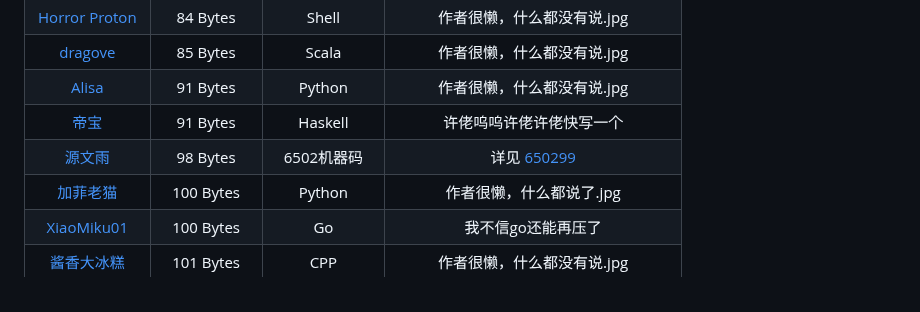
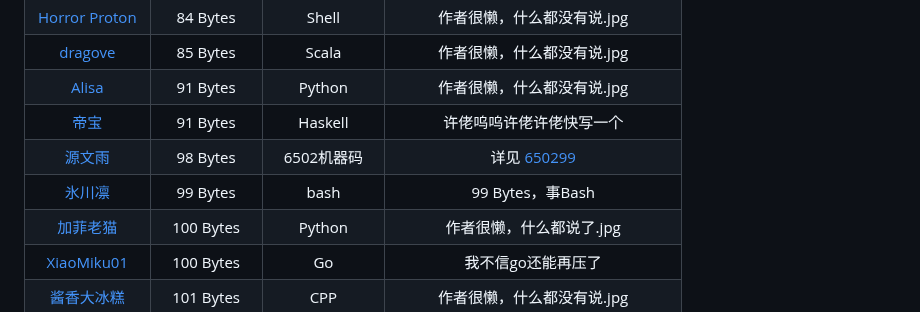
Before and after one commit to InvoluteHell/NineNineTable, a Markdown page: README.md, the part around the change. Rendered like a GitHub page.

Commit message:
Update Board

```diff
--- a/README.md
+++ b/README.md
@@ -49,6 +49,7 @@
 | [Alisa](Alisa)                                                |  91 Bytes  | Python         | 作者很懒，什么都没有说.jpg |
 | [帝宝](帝宝)                                                  |  91 Bytes  | Haskell         | 许佬呜呜许佬许佬快写一个|
 | [源文雨](fumiama)                                                  |  98 Bytes  | 6502机器码         | 详见 [650299](https://github.com/fumiama/650299)|
+| [氷川凛](HikawaRin)                                                  |  99 Bytes  | bash | 99 Bytes，事Bash |
 | [加菲老猫](GarfieldTheOldCat)                                  |  100 Bytes  | Python        | 作者很懒，什么都说了.jpg |
 | [XiaoMiku01](XiaoMiku01)                                  |  100 Bytes  | Go        | 我不信go还能再压了 |
 | [酱香大冰糕](酱香大冰糕)                                        |  101 Bytes  | CPP               | 作者很懒，什么都没有说.jpg |
```
